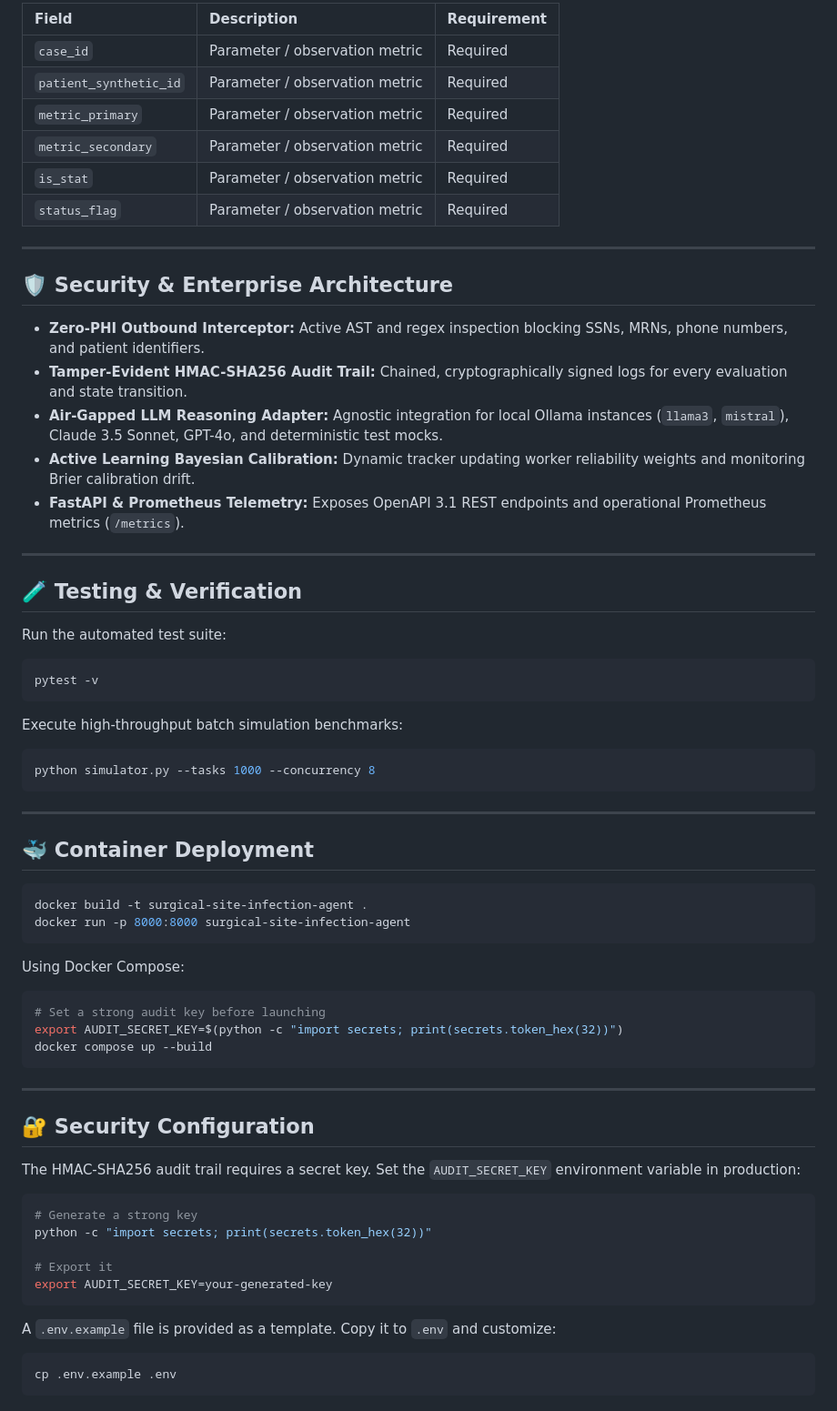
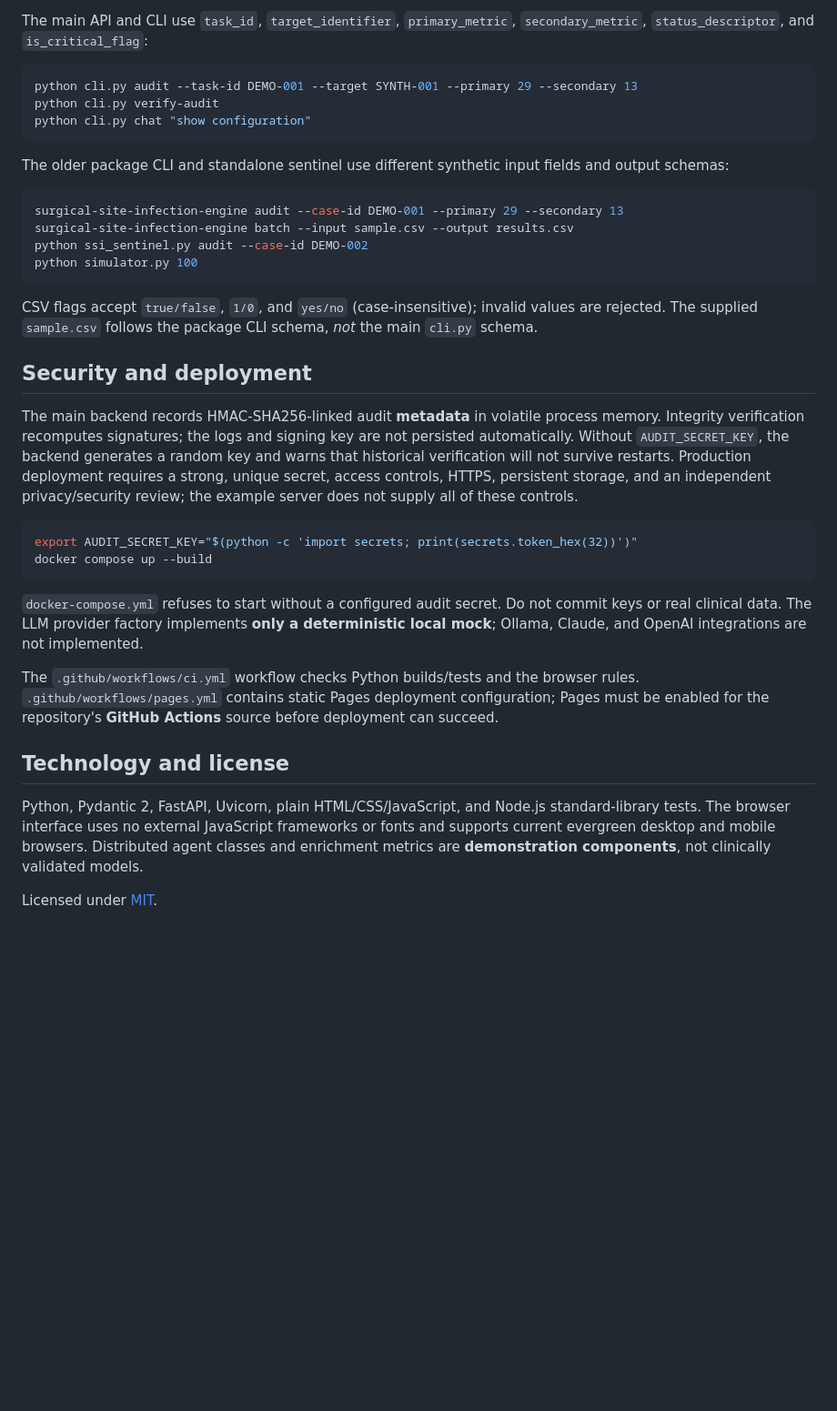
Before and after one commit to abusuraihsakhri/surgical-site-infection-agent, a Markdown page: README.md, the part around one of its changes. Shown at 91% size. GitHub-like rendering; blank space fills up the shorter version.

Commit message:
Document verified software behavior, clinical limitations and usage

````diff
--- a/README.md
+++ b/README.md
@@ -61,72 +36,38 @@ python cli.py --task-id <value> --target <value> --primary <value> --secondary <
 
-| Field | Description | Requirement |
-|:------|:------------|:------------|
-| `case_id` | Parameter / observation metric | Required |
-| `patient_synthetic_id` | Parameter / observation metric | Required |
-| `metric_primary` | Parameter / observation metric | Required |
-| `metric_secondary` | Parameter / observation metric | Required |
-| `is_stat` | Parameter / observation metric | Required |
-| `status_flag` | Parameter / observation metric | Required |
-
----
-
-## 🛡️ Security & Enterprise Architecture
-
-* **Zero-PHI Outbound Interceptor:** Active AST and regex inspection blocking SSNs, MRNs, phone numbers, and patient identifiers.
-* **Tamper-Evident HMAC-SHA256 Audit Trail:** Chained, cryptographically signed logs for every evaluation and state transition.
-* **Air-Gapped LLM Reasoning Adapter:** Agnostic integration for local Ollama instances (`llama3`, `mistral`), Claude 3.5 Sonnet, GPT-4o, and deterministic test mocks.
-* **Active Learning Bayesian Calibration:** Dynamic tracker updating worker reliability weights and monitoring Brier calibration drift.
-* **FastAPI & Prometheus Telemetry:** Exposes OpenAPI 3.1 REST endpoints and operational Prometheus metrics (`/metrics`).
-
----
-
-## 🧪 Testing & Verification
-
-Run the automated test suite:
+The main API and CLI use `task_id`, `target_identifier`, `primary_metric`, `secondary_metric`, `status_descriptor`, and `is_critical_flag`:
 
 ```bash
-pytest -v
+python cli.py audit --task-id DEMO-001 --target SYNTH-001 --primary 29 --secondary 13
+python cli.py verify-audit
+python cli.py chat "show configuration"
 ```
 
-Execute high-throughput batch simulation benchmarks:
+The older package CLI and standalone sentinel use different synthetic input fields and output schemas:
 
 ```bash
-python simulator.py --tasks 1000 --concurrency 8
+surgical-site-infection-engine audit --case-id DEMO-001 --primary 29 --secondary 13
+surgical-site-infection-engine batch --input sample.csv --output results.csv
+python ssi_sentinel.py audit --case-id DEMO-002
+python simulator.py 100
 ```
 
----
+CSV flags accept `true/false`, `1/0`, and `yes/no` (case-insensitive); invalid values are rejected. The supplied `sample.csv` follows the package CLI schema, *not* the main `cli.py` schema.
 
-## 🐳 Container Deployment
+## Security and deployment
+
+The main backend records HMAC-SHA256-linked audit **metadata** in volatile process memory. Integrity verification recomputes signatures; the logs and signing key are not persisted automatically. Without `AUDIT_SECRET_KEY`, the backend generates a random key and warns that historical verification will not survive restarts. Production deployment requires a strong, unique secret, access controls, HTTPS, persistent storage, and an independent privacy/security review; the example server does not supply all of these controls.
 
 ```bash
-docker build -t surgical-site-infection-agent .
-docker run -p 8000:8000 surgical-site-infection-agent
-```
-
-Using Docker Compose:
-
-```bash
-# Set a strong audit key before launching
-export AUDIT_SECRET_KEY=$(python -c "import secrets; print(secrets.token_hex(32))")
+export AUDIT_SECRET_KEY="$(python -c 'import secrets; print(secrets.token_hex(32))')"
 docker compose up --build
 ```
 
----
+`docker-compose.yml` refuses to start without a configured audit secret. Do not commit keys or real clinical data. The LLM provider factory implements **only a deterministic local mock**; Ollama, Claude, and OpenAI integrations are not implemented.
 
-## 🔐 Security Configuration
+The `.github/workflows/ci.yml` workflow checks Python builds/tests and the browser rules. `.github/workflows/pages.yml` contains static Pages deployment configuration; Pages must be enabled for the repository's **GitHub Actions** source before deployment can succeed.
 
-The HMAC-SHA256 audit trail requires a secret key. Set the `AUDIT_SECRET_KEY` environment variable in production:
+## Technology and license
 
-```bash
-# Generate a strong key
-python -c "import secrets; print(secrets.token_hex(32))"
+Python, Pydantic 2, FastAPI, Uvicorn, plain HTML/CSS/JavaScript, and Node.js standard-library tests. The browser interface uses no external JavaScript frameworks or fonts and supports current evergreen desktop and mobile browsers. Distributed agent classes and enrichment metrics are **demonstration components**, not clinically validated models.
 
-# Export it
-export AUDIT_SECRET_KEY=your-generated-key
-```
-
-A `.env.example` file is provided as a template. Copy it to `.env` and customize:
-
-```bash
-cp .env.example .env
-```
+Licensed under [MIT](LICENSE).
````
Also changed, not shown: other parts of README.md (+18 -43 lines).
